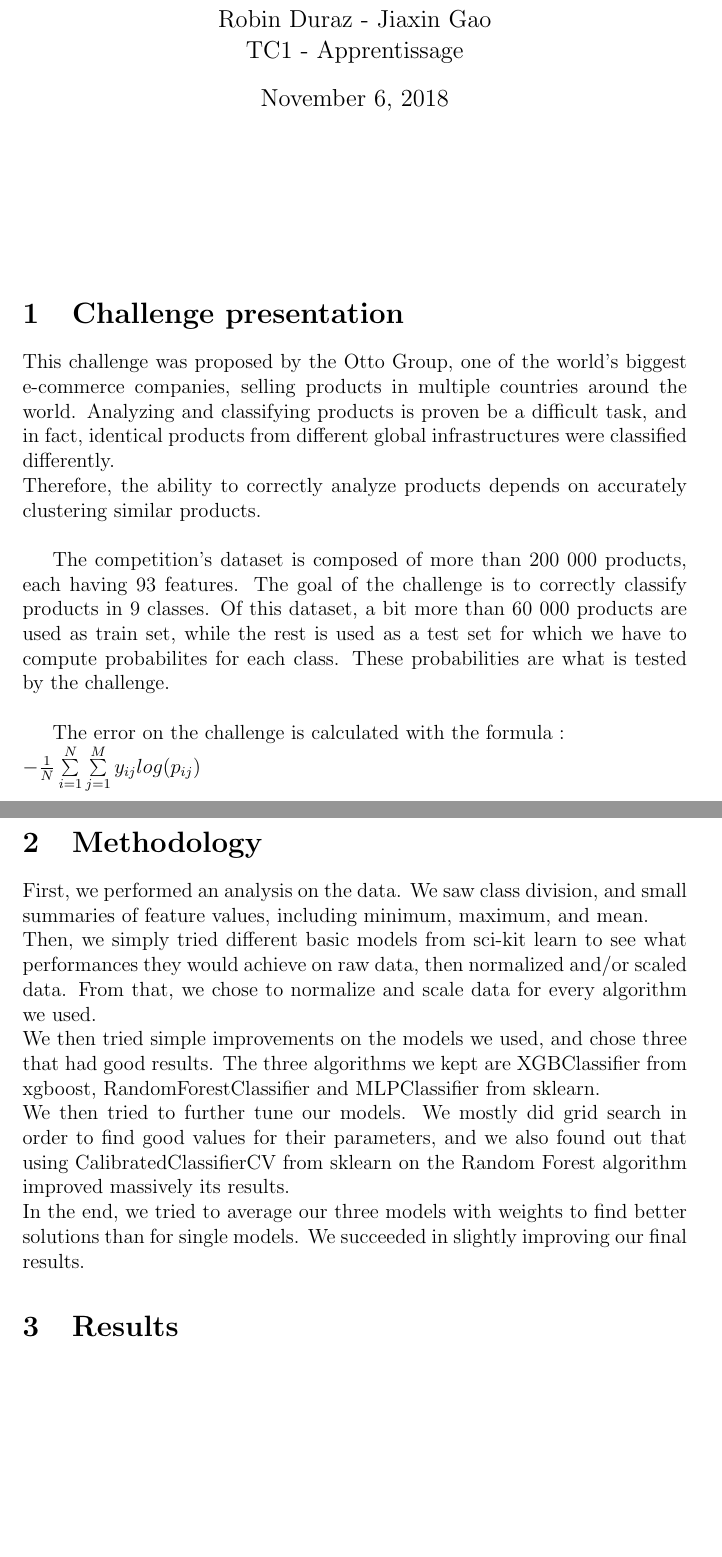
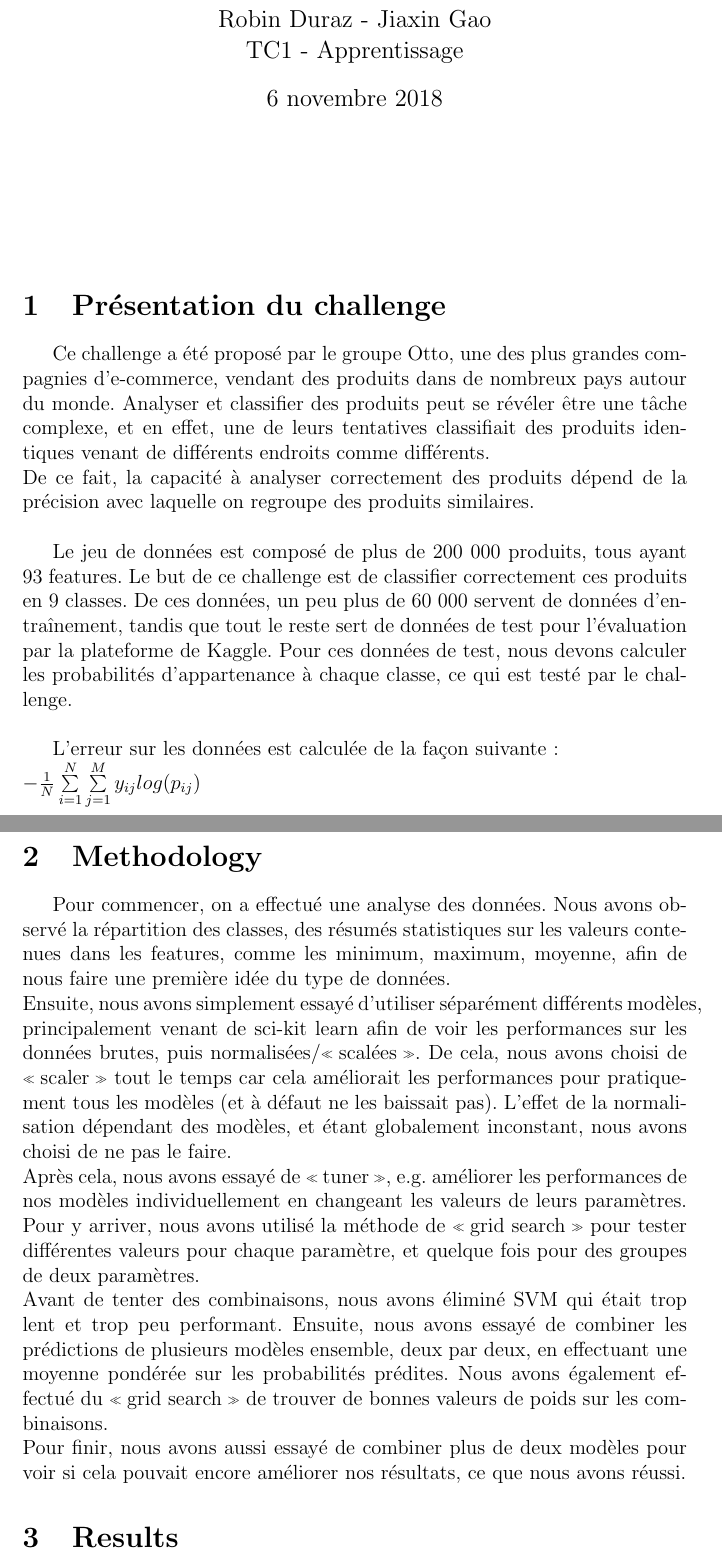
Before and after one commit to RobinKD/ProjetTC1, a LaTeX problem sheet (my_code/report/BasicHomeworkTemplate.tex): two parts of pages 1 and 2 of 2, joined at a grey line, cut so that both start at the same text, the shorter picture padded with empty space. Compiled offline with pdfLaTeX.

Commit message:
Changes to report

```diff
--- a/my_code/report/BasicHomeworkTemplate.tex
+++ b/my_code/report/BasicHomeworkTemplate.tex
@@ -1,6 +1,7 @@
 \documentclass[12pt]{article}
 
-
+\usepackage[utf8]{inputenc}
+\usepackage[french]{babel}
 \usepackage{graphicx}
 \usepackage{tabularx}
 \usepackage{xspace}
@@ -13,48 +14,56 @@
 %                         Start here
 % --------------------------------------------------------------
 
-\title{Challenge Otto from Kaggle}%replace with the appropriate homework number
+\title{Challenge Otto de Kaggle}%replace with the appropriate homework number
 \author{Robin Duraz - Jiaxin Gao\\ %replace with your name
 TC1 - Apprentissage} %if necessary, replace with your course title
 
 \maketitle
 \vspace{2cm}
-\section{Challenge presentation}
+\section{Présentation du challenge}
 
-This challenge was proposed by the Otto Group, one of the world’s biggest
-e-commerce companies, selling products in multiple countries around the world.
-Analyzing and classifying products is proven be a difficult task, and in fact,
-identical products from different global infrastructures were classified
-differently. \\
-Therefore, the ability to correctly analyze products depends on accurately
-clustering similar products.\\
+Ce challenge a été proposé par le groupe Otto, une des plus grandes compagnies
+d'e-commerce, vendant des produits dans de nombreux pays autour du monde.
+Analyser et classifier des produits peut se révéler être une tâche complexe, et
+en effet, une de leurs tentatives classifiait des produits identiques venant de
+différents endroits comme différents.\\
+De ce fait, la capacité à analyser correctement des produits dépend de la
+précision avec laquelle on regroupe des produits similaires.\\
 
-The competition's dataset is composed of more than 200 000 products, each having
-93 features. The goal of the challenge is to correctly classify products in 9
-classes. Of this dataset, a bit more than 60 000 products are used as train set,
-while the rest is used as a test set for which we have to compute probabilites
-for each class. These probabilities are what is tested by the challenge.\\
+Le jeu de données est composé de plus de 200 000 produits, tous ayant 93
+features. Le but de ce challenge est de classifier correctement ces produits en
+9 classes. De ces données, un peu plus de 60 000 servent de données
+d'entraînement, tandis que tout le reste sert de données de test pour
+l'évaluation par la plateforme de Kaggle. Pour ces données de test, nous devons
+calculer les probabilités d'appartenance à chaque classe, ce qui est testé par
+le challenge.\\
 
-The error on the challenge is calculated with the formula : \\
+L'erreur sur les données est calculée de la façon suivante : \\
 $-\frac{1}{N}\sum\limits_{i = 1}^N\sum\limits_{j = 1}^M y_{ij}log(p_{ij})$
 
 \section{Methodology}
 
-First, we performed an analysis on the data. We saw class division, and small
-summaries of feature values, including minimum, maximum, and mean.\\
-Then, we simply tried different basic models from sci-kit learn to see what performances they would
-achieve on raw data, then normalized and/or scaled data. From that, we chose to
-normalize and scale data for every algorithm we used.\\
-We then tried simple improvements on the models we used, and chose three that had good
-results. The three algorithms we kept are XGBClassifier from xgboost,
-RandomForestClassifier and MLPClassifier from sklearn.\\
-We then tried to further tune our models. We mostly did grid search in order to
-find good values for their parameters, and we also found out that using
-CalibratedClassifierCV from sklearn on the Random Forest algorithm improved
-massively its results. \\
-In the end, we tried to average our three models with weights to find better
-solutions than for single models. We succeeded in slightly improving our final results.
-
+Pour commencer, on a effectué une analyse des données. Nous avons observé la
+répartition des classes, des résumés statistiques sur les valeurs contenues dans
+les features, comme les minimum, maximum, moyenne, afin de nous faire une
+première idée du type de données.\\
+Ensuite, nous avons simplement essayé d'utiliser séparément différents modèles,
+principalement venant de sci-kit learn afin de voir les performances sur les
+données brutes, puis normalisées/\og scalées \fg. De cela, nous avons choisi de \og
+scaler \fg tout le temps car cela améliorait les performances pour
+pratiquement tous les modèles (et à défaut ne les baissait pas). L'effet de la
+normalisation dépendant des modèles, et étant globalement inconstant, nous avons choisi de ne pas le faire.\\
+Après cela, nous avons essayé de \og tuner \fg, e.g. améliorer les performances de
+nos modèles individuellement en changeant les valeurs de leurs paramètres. Pour
+y arriver, nous avons utilisé la méthode de \og grid search \fg pour tester
+différentes valeurs pour chaque paramètre, et quelque fois pour des groupes de
+deux paramètres. \\
+Avant de tenter des combinaisons, nous avons éliminé SVM qui était trop lent et
+trop peu performant. Ensuite, nous avons essayé de combiner les prédictions de
+plusieurs modèles ensemble, deux par deux, en effectuant une moyenne pondérée
+sur les probabilités prédites. Nous avons également effectué du \og grid search \fg de trouver de bonnes valeurs de poids sur les combinaisons.\\
+Pour finir, nous avons aussi essayé de combiner plus de deux modèles pour voir
+si cela pouvait encore améliorer nos résultats, ce que nous avons réussi.
 
 \section{Results}
 
```
Also changed, not shown: my_code/report/BasicHomeworkTemplate.pdf, 2 other files.
